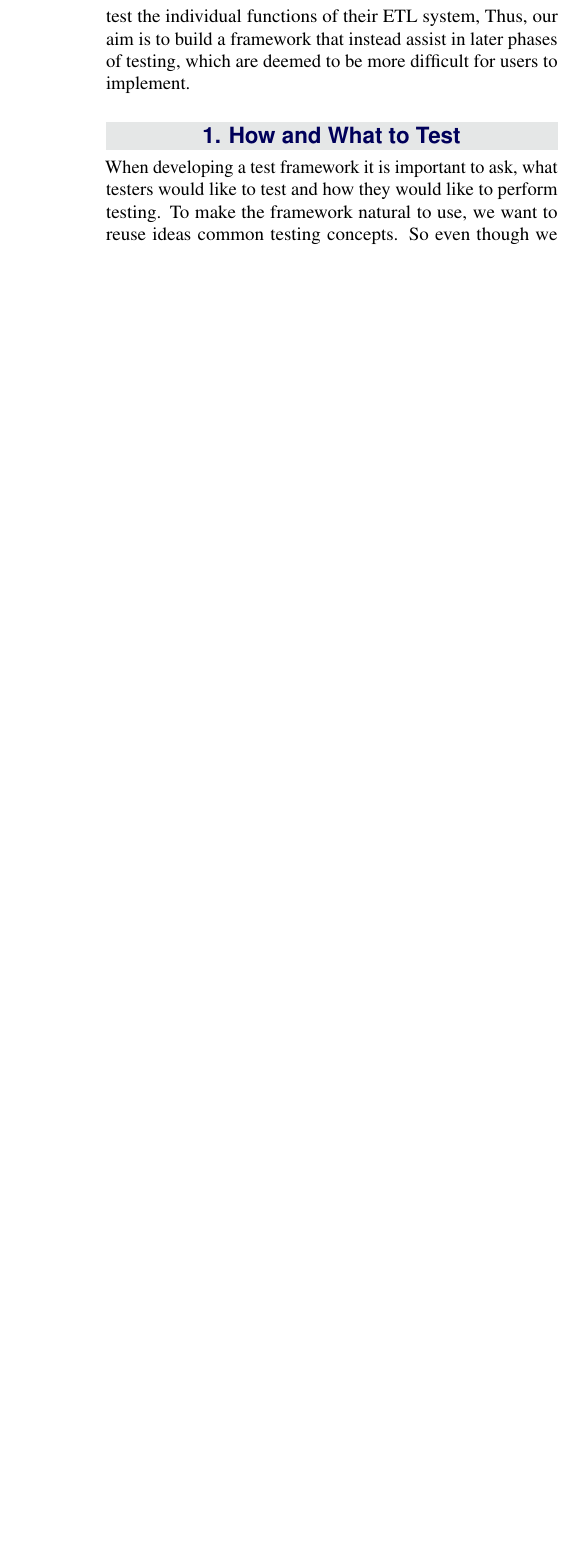
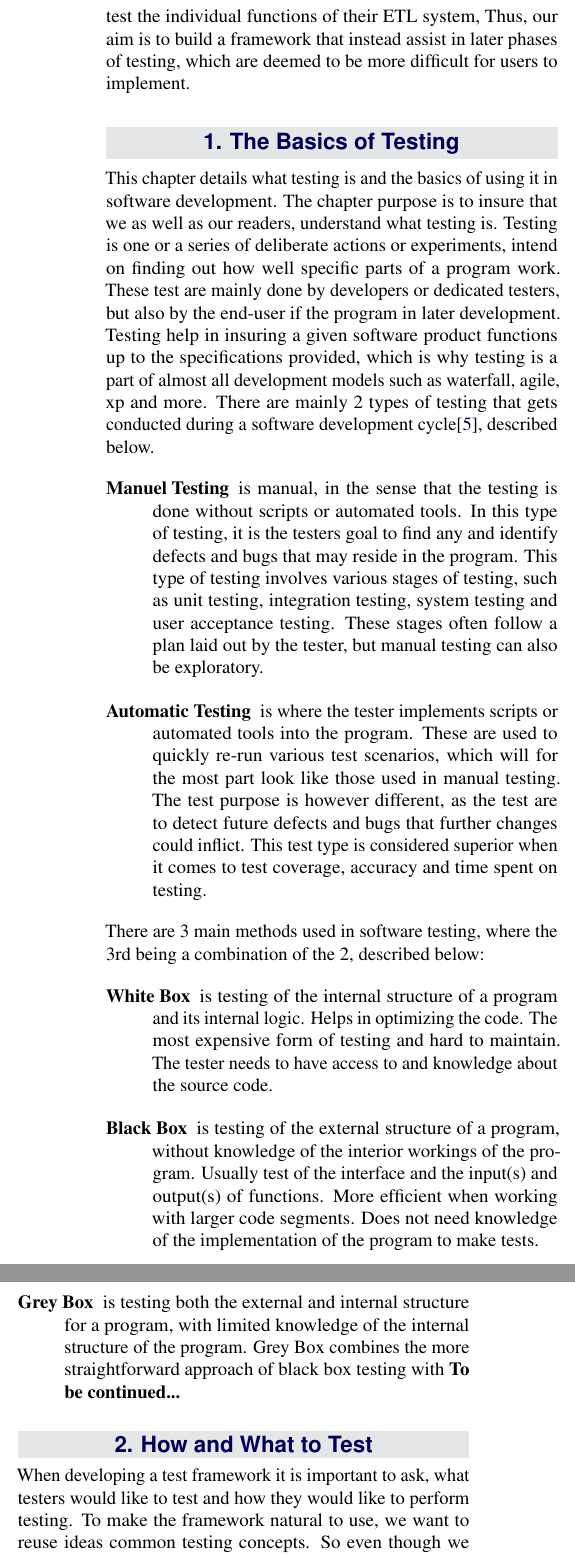
Before and after one commit to Betaboxguugi/P6, a LaTeX document (documentation/article/master.tex, which reads documentation/article/content/basicTesting.tex): part of one column of page 2 of 4 before the commit and two parts of the columns of page 2 of 5 after it, the two joined at a grey line, cut so that both start at the same text, the shorter picture padded with empty space. Compiled offline with pdfLaTeX.

Commit message:
Some homework for me ;)

```diff
--- /dev/null
+++ b/documentation/article/content/basicTesting.tex
@@ -0,0 +1,30 @@
+\section{The Basics of Testing}
+This chapter details what testing is and the basics of using it in software development. The chapter purpose is to insure that we as well as our readers, understand what testing is.
+Testing is one or a series of deliberate actions or experiments, intend on finding out how well specific parts of a program work. These test are mainly done by developers or dedicated testers, but also by the end-user if the program in later development.
+Testing help in insuring a given software product functions up to the specifications provided, which is why testing is a part of almost all development models such as waterfall, agile, xp and more.
+There are mainly 2 types of testing that gets conducted during a software development cycle\cite{BasicTesting1}, described below.
+\begin{description}
+\item [Manuel Testing] is manual, in the sense that the testing is done without scripts or automated tools. In this type of testing, it is the testers goal to find any and identify defects and bugs that may reside in the program. This type of testing involves various stages of testing, such as unit testing, integration testing, system testing and user acceptance testing. These stages often follow a plan laid out by the tester, but manual testing can also be exploratory.
+\item [Automatic Testing] is where the tester implements scripts or automated tools into the program. These are used to quickly re-run various test scenarios, which will for the most part look like those used in manual testing. The test purpose is however different, as the test are to detect future defects and bugs that further changes could inflict. This test type is considered superior when it comes to test coverage, accuracy and time spent on testing.
+\end{description}
+There are 3 main methods used in software testing, where the 3rd being a combination of the 2, described below:
+\begin{description}
+\item [White Box] is testing of the internal structure of a program and its internal logic. Helps in optimizing the code. The most expensive form of testing and hard to maintain. The tester needs to have access to and knowledge about the source code.
+\item [Black Box] is testing of the external structure of a program, without knowledge of the interior workings of the program. Usually test of the interface and the input(s) and output(s) of functions. More efficient when working with larger code segments. Does not need knowledge of the implementation of the program to make tests.
+\item [Grey Box] is testing both the external and internal structure for a program, with limited knowledge of the internal structure of the program. Grey Box combines the more straightforward approach of black box testing with \textbf{To be continued...}
+\end{description}
+
+
+
+
+%who does testing?
+
+%black box vs white box?
+
+%manuel vs automatic testing
+
+%verification vs validation
+
+%Hvad har det at gøre med vore projekt
+
+%Ir - part of any form of software development in some capacity (see models, waterfall, agile and/or XP)
```
Also changed, not shown: documentation/article/formalities/acknowledgments.tex (+1 -1 lines), documentation/article/master.tex (+1 -0 lines), documentation/article/sample.bib (+8 -0 lines).
